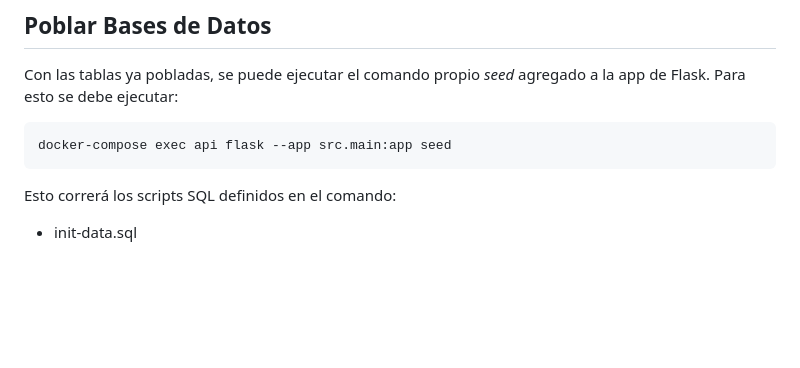
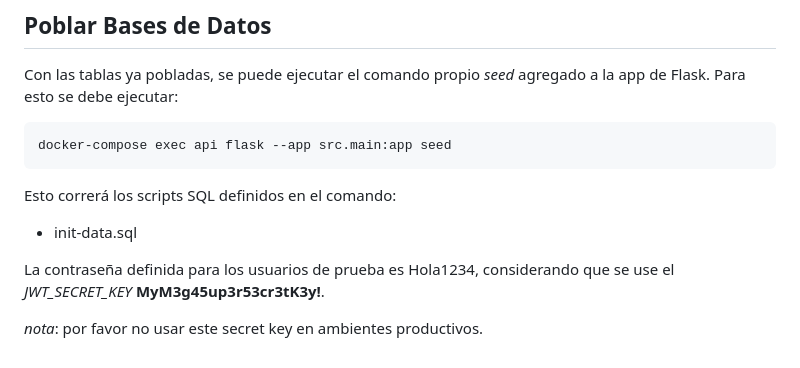
Before and after one commit to Alejors/secret-friend, a Markdown page: README.md, the part around the change. Rendered like a GitHub page; blank space fills up the shorter version.

```diff
--- a/README.md
+++ b/README.md
@@ -84,3 +84,7 @@ docker-compose exec api flask --app src.main:app seed
 Esto correrá los scripts SQL definidos en el comando:
 
 - init-data.sql
+
+La contraseña definida para los usuarios de prueba es Hola1234, considerando que se use el *JWT_SECRET_KEY* **MyM3g45up3r53cr3tK3y!**.
+
+*nota*: por favor no usar este secret key en ambientes productivos.
```
